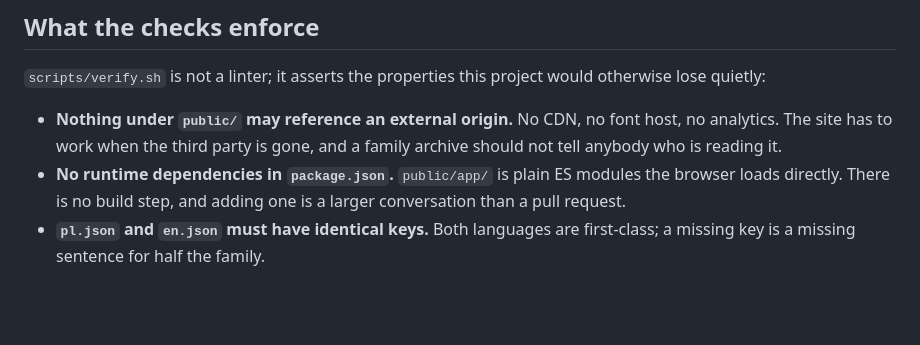
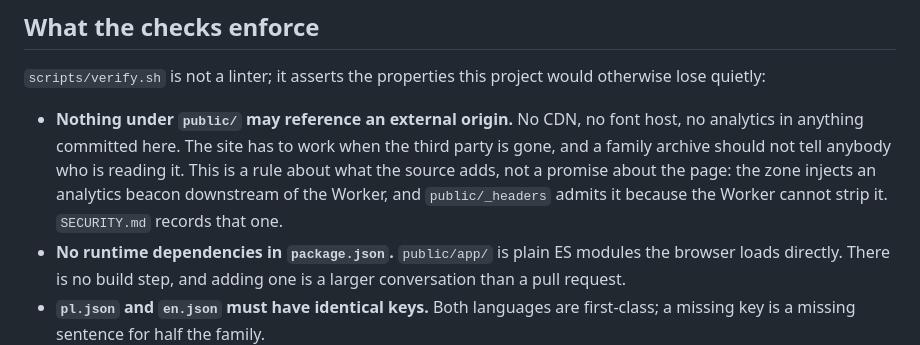
Before and after one commit to atrzeciak/shrubbery, a Markdown page: CONTRIBUTING.md, the part around the change. Rendered like a GitHub page; blank space fills up the shorter version.

Commit message:
Scope the external-origin rule to what the source adds

```diff
--- a/CONTRIBUTING.md
+++ b/CONTRIBUTING.md
@@ -51,9 +51,11 @@ surprises.
 `scripts/verify.sh` is not a linter; it asserts the properties this project would otherwise lose
 quietly:
 
-- **Nothing under `public/` may reference an external origin.** No CDN, no font host, no analytics.
-  The site has to work when the third party is gone, and a family archive should not tell anybody
-  who is reading it.
+- **Nothing under `public/` may reference an external origin.** No CDN, no font host, no analytics
+  in anything committed here. The site has to work when the third party is gone, and a family
+  archive should not tell anybody who is reading it. This is a rule about what the source adds,
+  not a promise about the page: the zone injects an analytics beacon downstream of the Worker, and
+  `public/_headers` admits it because the Worker cannot strip it. `SECURITY.md` records that one.
 - **No runtime dependencies in `package.json`.** `public/app/` is plain ES modules the browser
   loads directly. There is no build step, and adding one is a larger conversation than a pull
   request.
```
